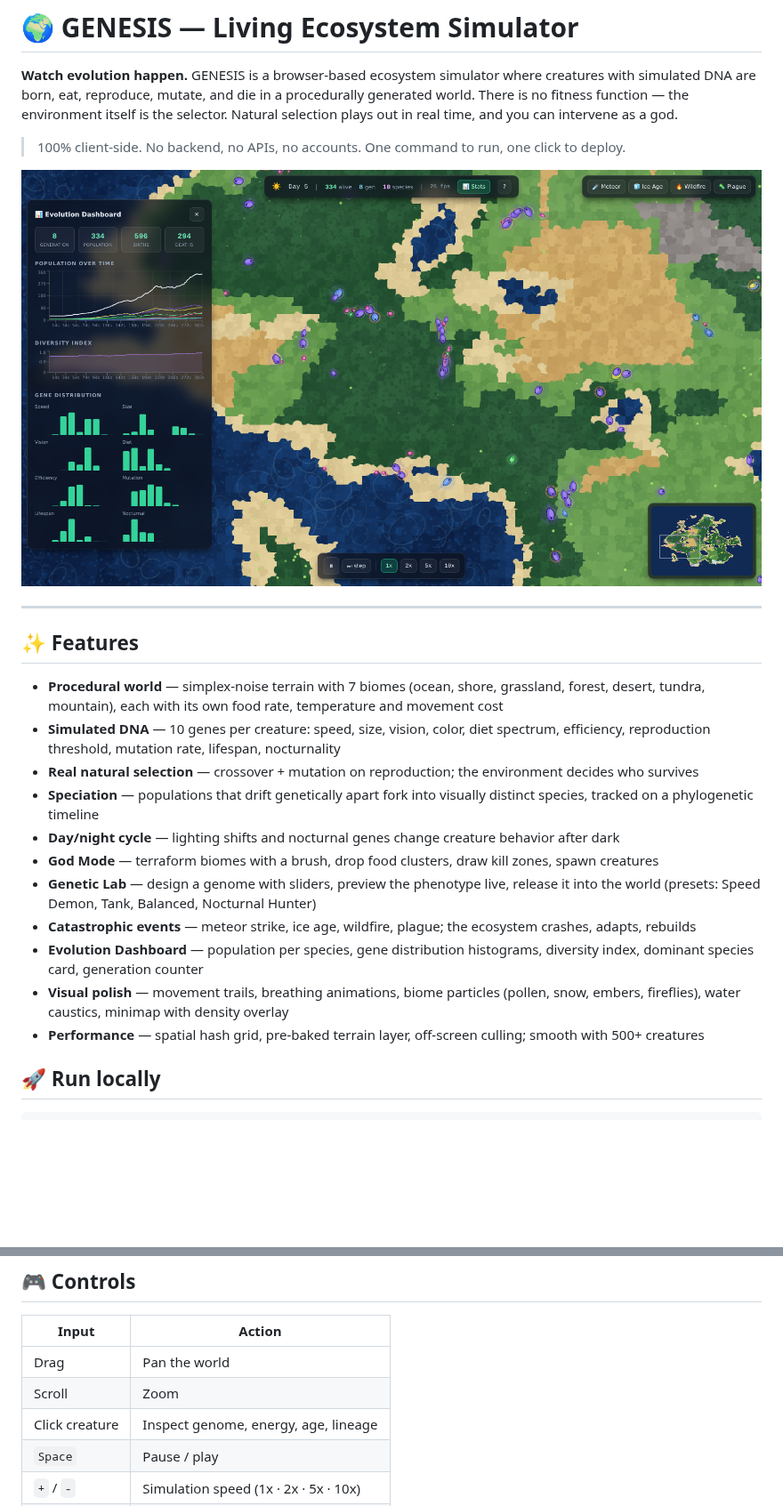
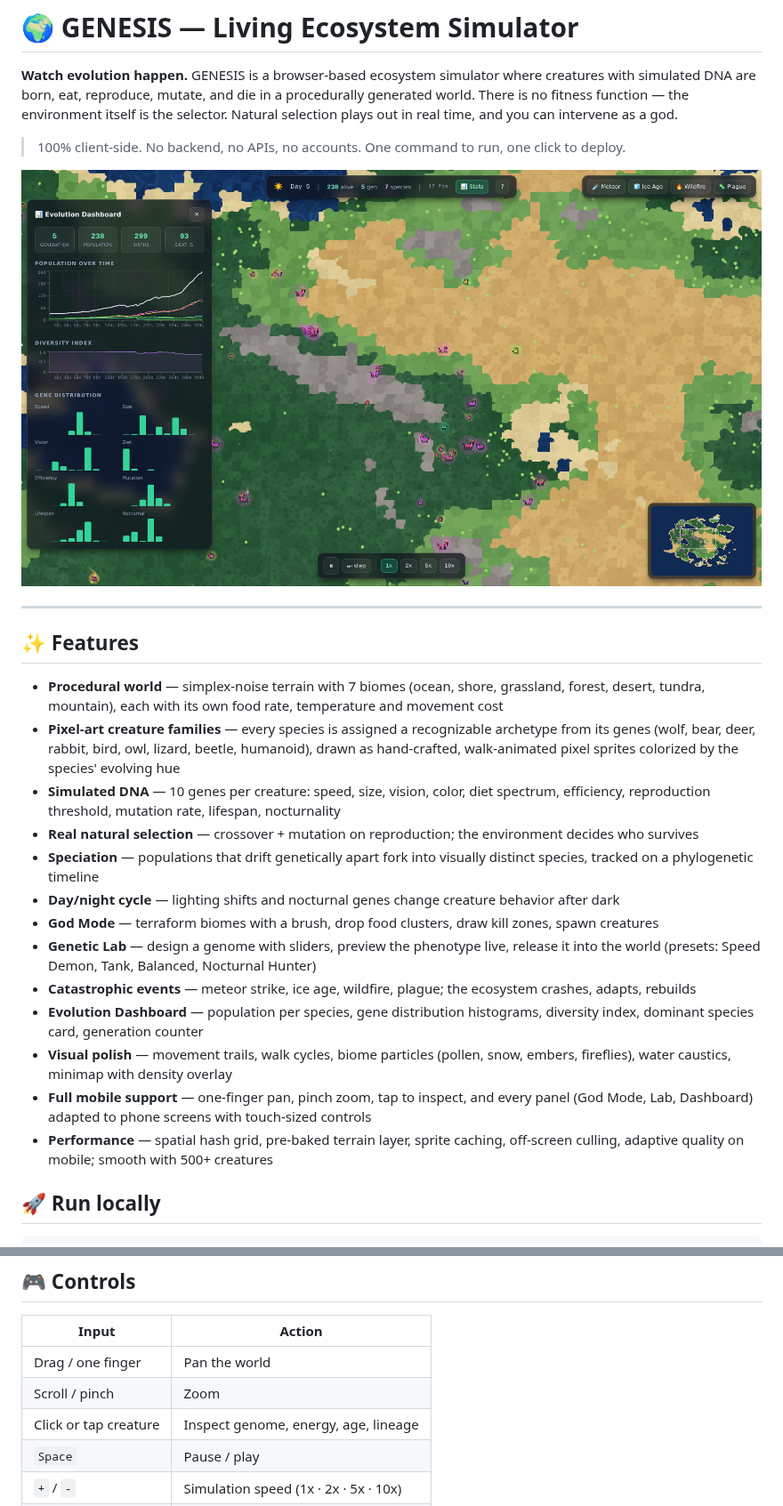
Before and after one commit to ricoding-hub/genesis, a Markdown page: README.md, 2 parts joined by grey strips. Shown at 89% size. Rendered like a GitHub page; pictures changed too: docs/screenshot.png; blank space fills up the shorter version.

```diff
--- a/README.md
+++ b/README.md
@@ -11,6 +11,7 @@
 ## ✨ Features
 
 - **Procedural world** — simplex-noise terrain with 7 biomes (ocean, shore, grassland, forest, desert, tundra, mountain), each with its own food rate, temperature and movement cost
+- **Pixel-art creature families** — every species is assigned a recognizable archetype from its genes (wolf, bear, deer, rabbit, bird, owl, lizard, beetle, humanoid), drawn as hand-crafted, walk-animated pixel sprites colorized by the species' evolving hue
 - **Simulated DNA** — 10 genes per creature: speed, size, vision, color, diet spectrum, efficiency, reproduction threshold, mutation rate, lifespan, nocturnality
 - **Real natural selection** — crossover + mutation on reproduction; the environment decides who survives
 - **Speciation** — populations that drift genetically apart fork into visually distinct species, tracked on a phylogenetic timeline
@@ -19,8 +20,9 @@
 - **Genetic Lab** — design a genome with sliders, preview the phenotype live, release it into the world (presets: Speed Demon, Tank, Balanced, Nocturnal Hunter)
 - **Catastrophic events** — meteor strike, ice age, wildfire, plague; the ecosystem crashes, adapts, rebuilds
 - **Evolution Dashboard** — population per species, gene distribution histograms, diversity index, dominant species card, generation counter
-- **Visual polish** — movement trails, breathing animations, biome particles (pollen, snow, embers, fireflies), water caustics, minimap with density overlay
-- **Performance** — spatial hash grid, pre-baked terrain layer, off-screen culling; smooth with 500+ creatures
+- **Visual polish** — movement trails, walk cycles, biome particles (pollen, snow, embers, fireflies), water caustics, minimap with density overlay
+- **Full mobile support** — one-finger pan, pinch zoom, tap to inspect, and every panel (God Mode, Lab, Dashboard) adapted to phone screens with touch-sized controls
+- **Performance** — spatial hash grid, pre-baked terrain layer, sprite caching, off-screen culling, adaptive quality on mobile; smooth with 500+ creatures
 
 ## 🚀 Run locally
 
@@ -48,9 +50,9 @@ npx gh-pages -d dist
 
 | Input | Action |
 | --- | --- |
-| Drag | Pan the world |
-| Scroll | Zoom |
-| Click creature | Inspect genome, energy, age, lineage |
+| Drag / one finger | Pan the world |
+| Scroll / pinch | Zoom |
+| Click or tap creature | Inspect genome, energy, age, lineage |
 | `Space` | Pause / play |
 | `+` / `-` | Simulation speed (1x · 2x · 5x · 10x) |
 | `.` | Step one tick |
```
Also changed, not shown: other parts of README.md (+1 -0 lines), 18 other files.
